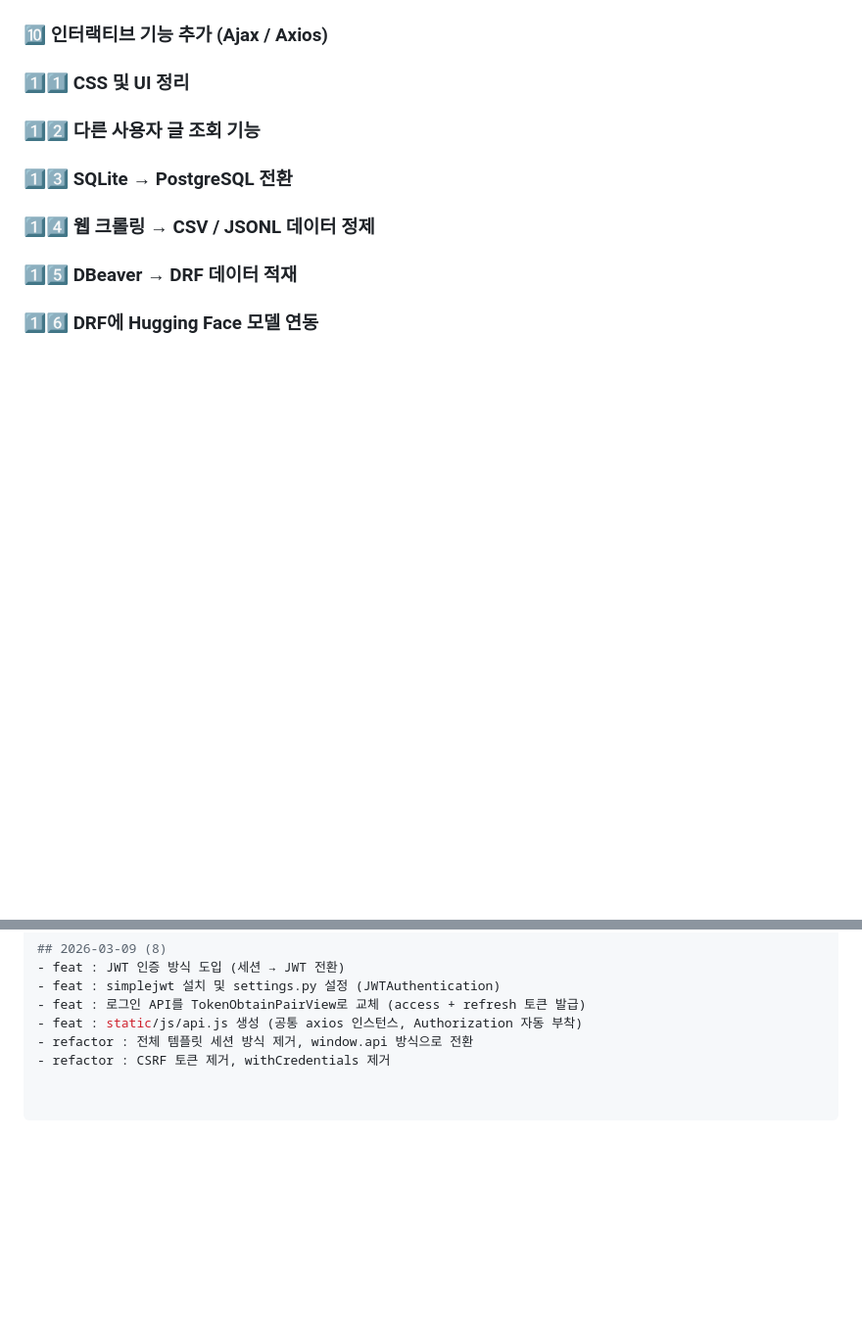
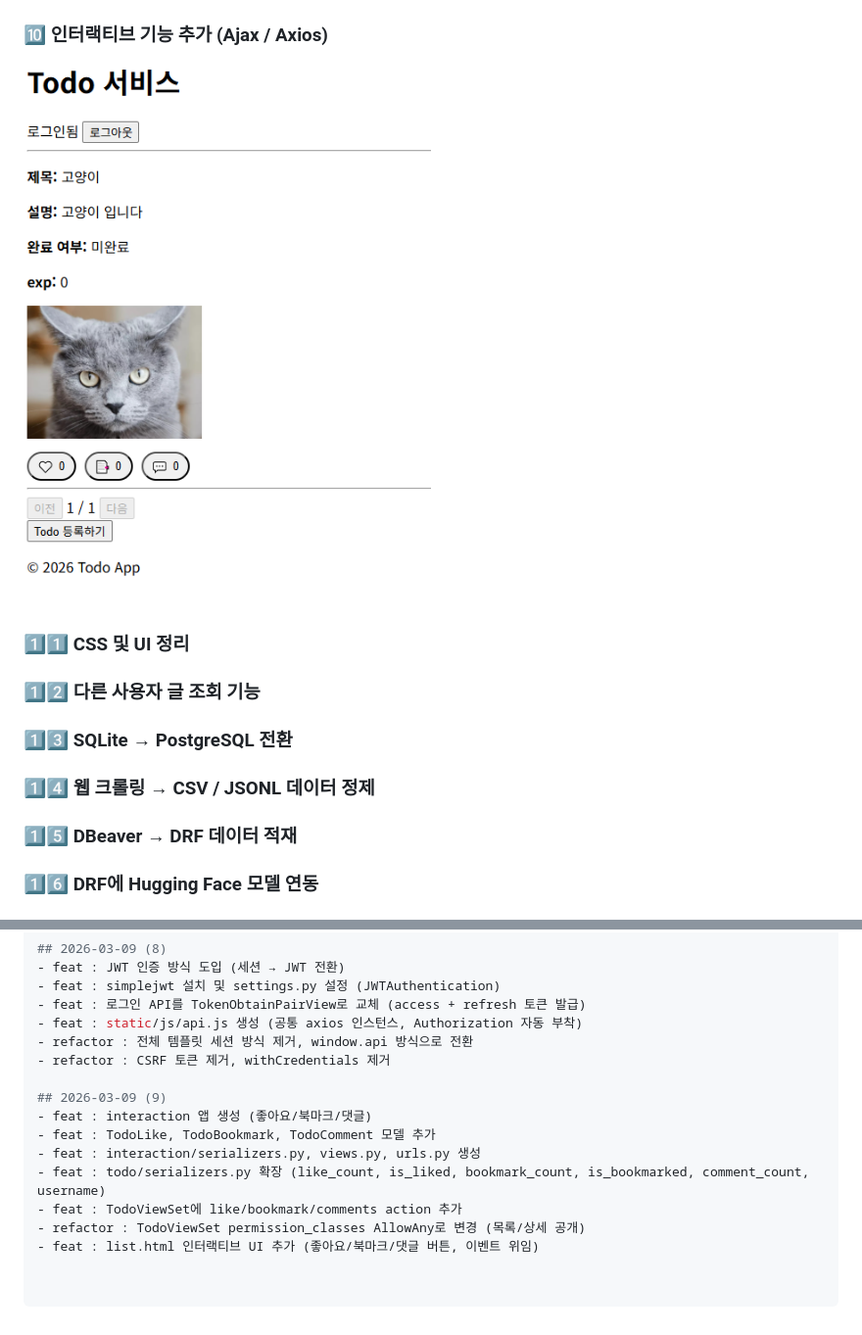
Before and after one commit to dbst0508-beep/Todolist_260305, a Markdown page: README.md, 2 parts joined by grey strips. Shown: that part at 98% size. Rendered like a GitHub page; pictures changed too: images/image16.png (added); blank space fills up the shorter version.

```diff
--- a/README.md
+++ b/README.md
@@ -77,6 +77,7 @@ AI 모델 연동(Hugging Face), Redis/Celery 비동기 처리까지
 ![alt text](images/image15.png)
 
 ### 🔟 인터랙티브 기능 추가 (Ajax / Axios)
+![alt text](images/image16.png)
 
 ### 1️⃣1️⃣ CSS 및 UI 정리
 
@@ -205,3 +206,12 @@ python manage.py runserver
 - feat : static/js/api.js 생성 (공통 axios 인스턴스, Authorization 자동 부착)
 - refactor : 전체 템플릿 세션 방식 제거, window.api 방식으로 전환
 - refactor : CSRF 토큰 제거, withCredentials 제거
+
+## 2026-03-09 (9)
+- feat : interaction 앱 생성 (좋아요/북마크/댓글)
+- feat : TodoLike, TodoBookmark, TodoComment 모델 추가
+- feat : interaction/serializers.py, views.py, urls.py 생성
+- feat : todo/serializers.py 확장 (like_count, is_liked, bookmark_count, is_bookmarked, comment_count, username)
+- feat : TodoViewSet에 like/bookmark/comments action 추가
+- refactor : TodoViewSet permission_classes AllowAny로 변경 (목록/상세 공개)
+- feat : list.html 인터랙티브 UI 추가 (좋아요/북마크/댓글 버튼, 이벤트 위임)
```
Also changed, not shown: 16 other files.
